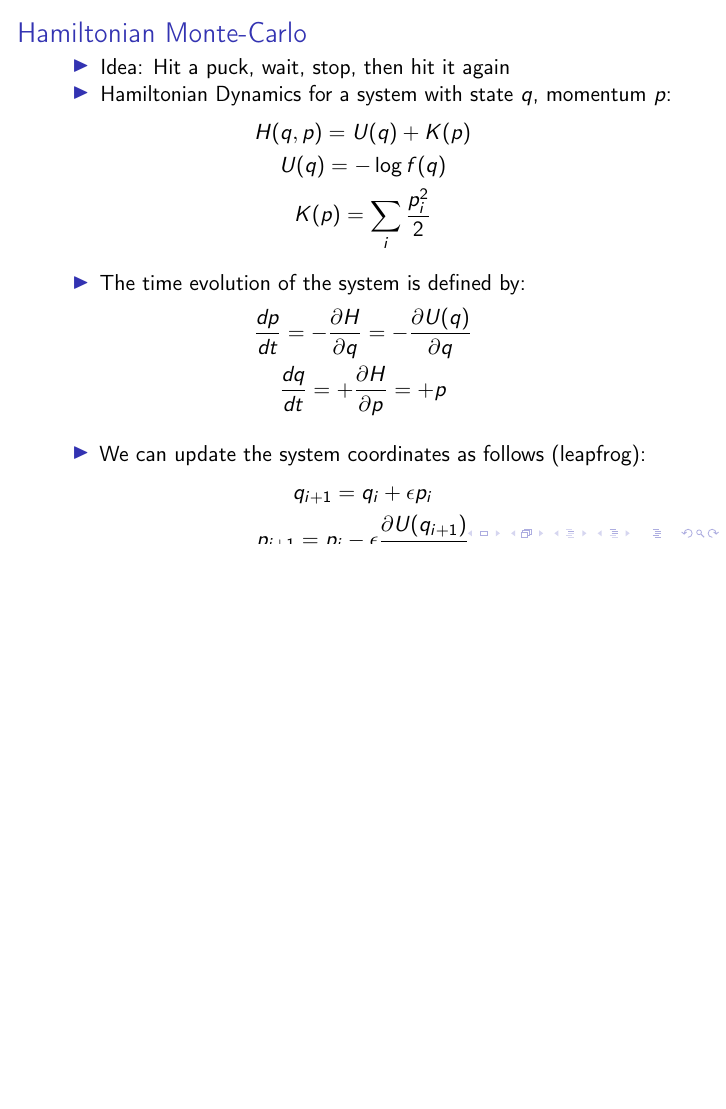
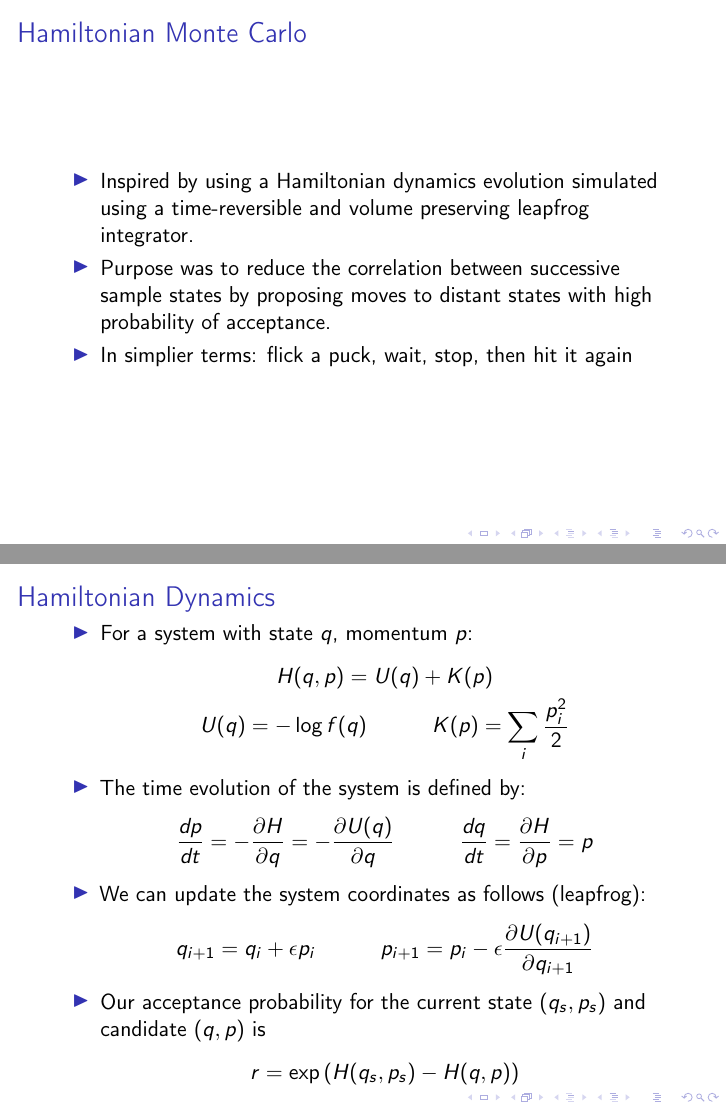
Before and after one commit to nextBillyonair/DPM, LaTeX slides (Presentations/sampling/presentation.tex): page 39 of 51 before the commit and pages 39 and 40 of 51 after it, the two joined at a grey line, the shorter picture padded with empty space. Compiled offline with pdfLaTeX.

Commit message:
New Prez

```diff
--- a/Presentations/sampling/presentation.tex
+++ b/Presentations/sampling/presentation.tex
@@ -513,38 +513,39 @@ $\text{Logistic}(\mu, s)$    & $\frac{1}{1+e^{-\frac{x-\mu}{s}}}$ & $\mu + s \ln
 \end{frame}
 
 \begin{frame}
-  \frametitle{Hamiltonian Monte-Carlo}
+  \frametitle{Hamiltonian Monte Carlo}
   \begin{itemize}
-    \item Idea: Hit a puck, wait, stop, then hit it again
-    \item Hamiltonian Dynamics for a system with state $q$, momentum $p$:
+    \item Inspired by using a Hamiltonian dynamics evolution simulated using
+    a time-reversible and volume preserving leapfrog integrator.
+    \item Purpose was to reduce the correlation between successive sample states by proposing
+    moves to distant states with high probability of acceptance.
+    \item In simplier terms: flick a puck, wait, stop, then hit it again
   \end{itemize}
+\end{frame}
+
+\begin{frame}
+  \frametitle{Hamiltonian Dynamics}
+  \begin{itemize}
+    \item For a system with state $q$, momentum $p$:
   \begin{gather*}
     H(q, p) = U(q) + K(p) \\
-    U(q) = - \log f(q) \\
-    K(p) = \sum_i \frac{p_i^2}{2}
+    U(q) = - \log f(q) \quad\quad\quad K(p) = \sum_i \frac{p_i^2}{2}
   \end{gather*}
-  \begin{itemize}
     \item The time evolution of the system is defined by:
-  \end{itemize}
   \begin{gather*}
-    \frac{d p}{d t} = - \frac{\partial H}{\partial q} = - \frac{\partial U(q)}{\partial q} \\
-    \frac{d q}{d t} = +\frac{\partial H}{\partial p} = +p
+    \frac{d p}{d t} = - \frac{\partial H}{\partial q} = - \frac{\partial U(q)}{\partial q} \quad\quad\quad \frac{d q}{d t} = \frac{\partial H}{\partial p} = p
   \end{gather*}
-  \begin{itemize}
     \item We can update the system coordinates as follows (leapfrog):
-  \end{itemize}
   \begin{gather*}
-    q_{i+1} = q_i + \epsilon p_i \\
-    p_{i+1} = p_i - \epsilon \frac{\partial U(q_{i+1})}{\partial q_{i+1}}
+    q_{i+1} = q_i + \epsilon p_i \quad\quad\quad p_{i+1} = p_i - \epsilon \frac{\partial U(q_{i+1})}{\partial q_{i+1}}
   \end{gather*}
-  \begin{itemize}
-    \item Our acceptance probability for the starting position $(q_s. p_s)$ and candidate $(q, p)$ is
-  \end{itemize}
+    \item Our acceptance probability for the current state $(q_s, p_s)$ and candidate $(q, p)$ is
   \begin{equation*}
     r = \exp \left( H(q_s, p_s) - H(q, p) \right)
   \end{equation*}
+  \end{itemize}
+\end{frame}
 
-\end{frame}
 
 \begin{frame}
   \frametitle{Hamiltonian Monte-Carlo: Algorithm}
```
Also changed, not shown: Presentations/sampling/presentation.pdf, Presentations/sampling/presentation.tex (61 more changed lines).
